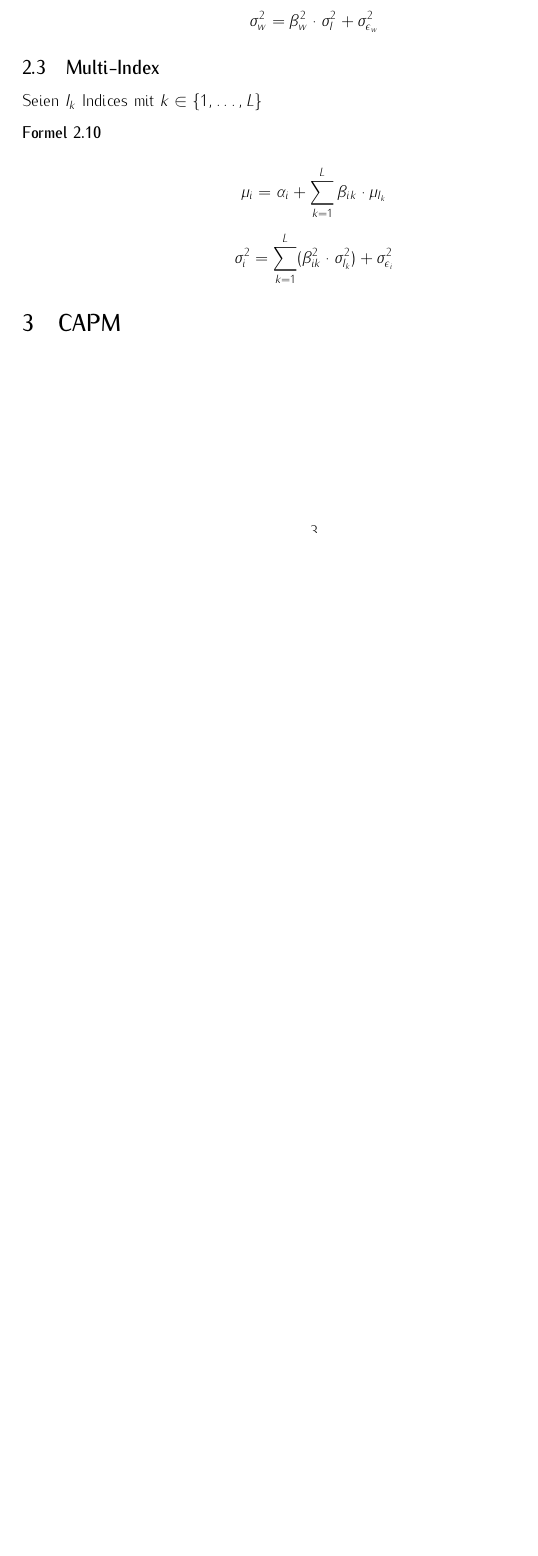
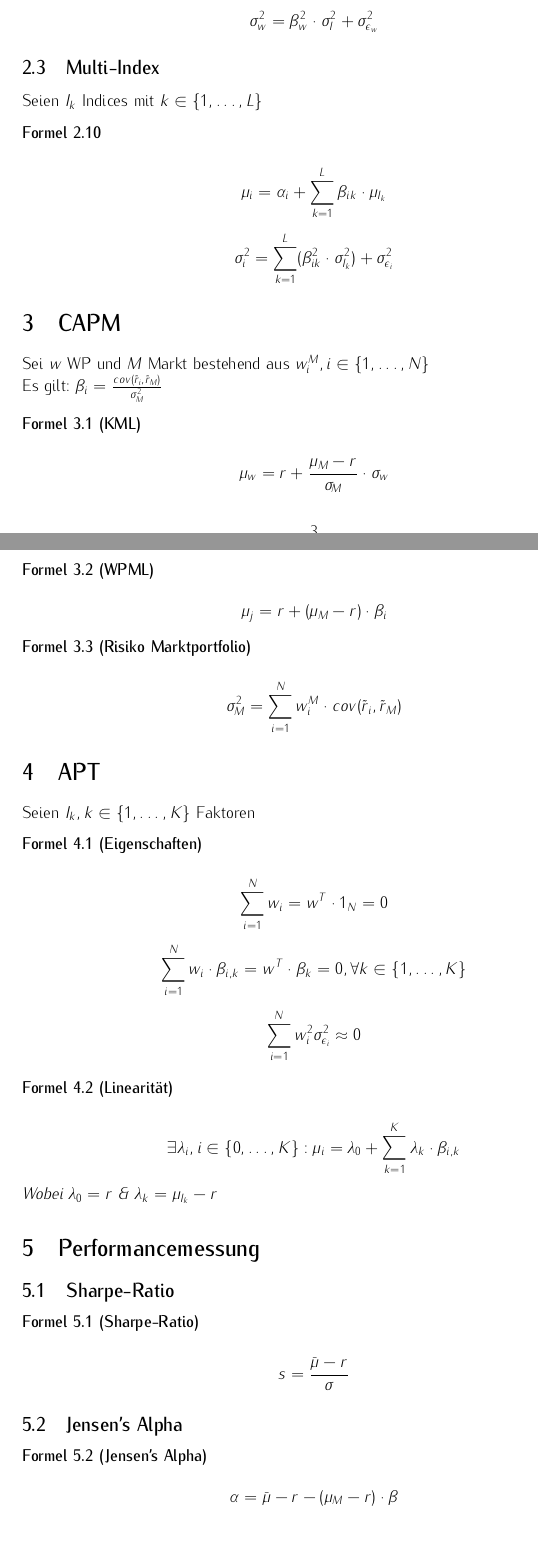
Before and after one commit to adrianleh/investments_revision, a LaTeX document (tex/formulae.tex): part of page 3 of 3 before the commit and two parts of pages 3 and 4 of 5 after it, the two joined at a grey line, cut so that both start at the same text, the shorter picture padded with empty space. Compiled offline with pdfLaTeX.

Commit message:
Finished CAPM / performance formulae

```diff
--- a/tex/formulae.tex
+++ b/tex/formulae.tex
@@ -82,4 +81,33 @@
        $$\sigma^{2}_i = \sum_{k=1}^{L} ( \beta^{2}_{ik} \cdot \sigma^{2}_{I_k} ) + \sigma^{2}_{\epsilon_i}$$
     \end{formula}
     \section{CAPM}
-
+    Sei $w$ WP und $M$ Markt bestehend aus $w^M_i, i \in \{1, \dots, N\}$\\
+    Es gilt: $\beta_i = \frac{cov(\tilde{r}_i, \tilde{r}_M)}{\sigma^{2}_M}$
+    \begin{formula}[KML]
+        $$\mu_w = r + \frac{\mu_M - r}{\sigma_M} \cdot \sigma_w$$
+    \end{formula}
+    \begin{formula}[WPML]
+        $$\mu_j = r + (\mu_M - r) \cdot \beta_i$$
+    \end{formula}
+    \begin{formula}[Risiko Marktportfolio]
+        $$\sigma^{2}_M = \sum_{i=1}^{N}w_i^M \cdot cov(\tilde{r}_i, \tilde{r}_M)$$
+    \end{formula}
+    \section{APT}
+    Seien $I_k, k \in \{1, \dots, K\}$ Faktoren
+    \begin{formula}[Eigenschaften]
+        $$\sum_{i=1}^{N} w_i = w^T \cdot 1_{N} = 0$$
+        $$\sum_{i=1}^{N} w_i \cdot \beta_{i,k} = w^T \cdot \beta_k = 0, \forall k \in \{1, \dots, K\}$$
+        $$\sum_{i=1}^{N} w^{2}_i \sigma^{2}_{\epsilon_i} \approx 0$$
+    \end{formula}
+    \begin{formula}[Linearität]
+        $$\exists \lambda_i, i \in \{0, \dots, K\}:  \mu_i = \lambda_0 + \sum_{k=1}^{K}\lambda_k \cdot \beta_{i,k}$$
+        Wobei $\lambda_0 = r$ \& $\lambda_k = \mu_{I_k} -r$
+    \end{formula}
+    \section{Performancemessung}
+    \subsection{Sharpe-Ratio}
+    \begin{formula}[Sharpe-Ratio]
+        $$s = \frac{\bar{\mu} - r}{\sigma}$$
+    \end{formula}
+    \subsection{Jensen's Alpha}
+    \begin{formula}[Jensen's Alpha]
+        $$\alpha = \bar{\mu} - r - (\mu_M - r)  \cdot \beta$$
```
Also changed, not shown: tex/formulae.tex (6 more changed lines).
